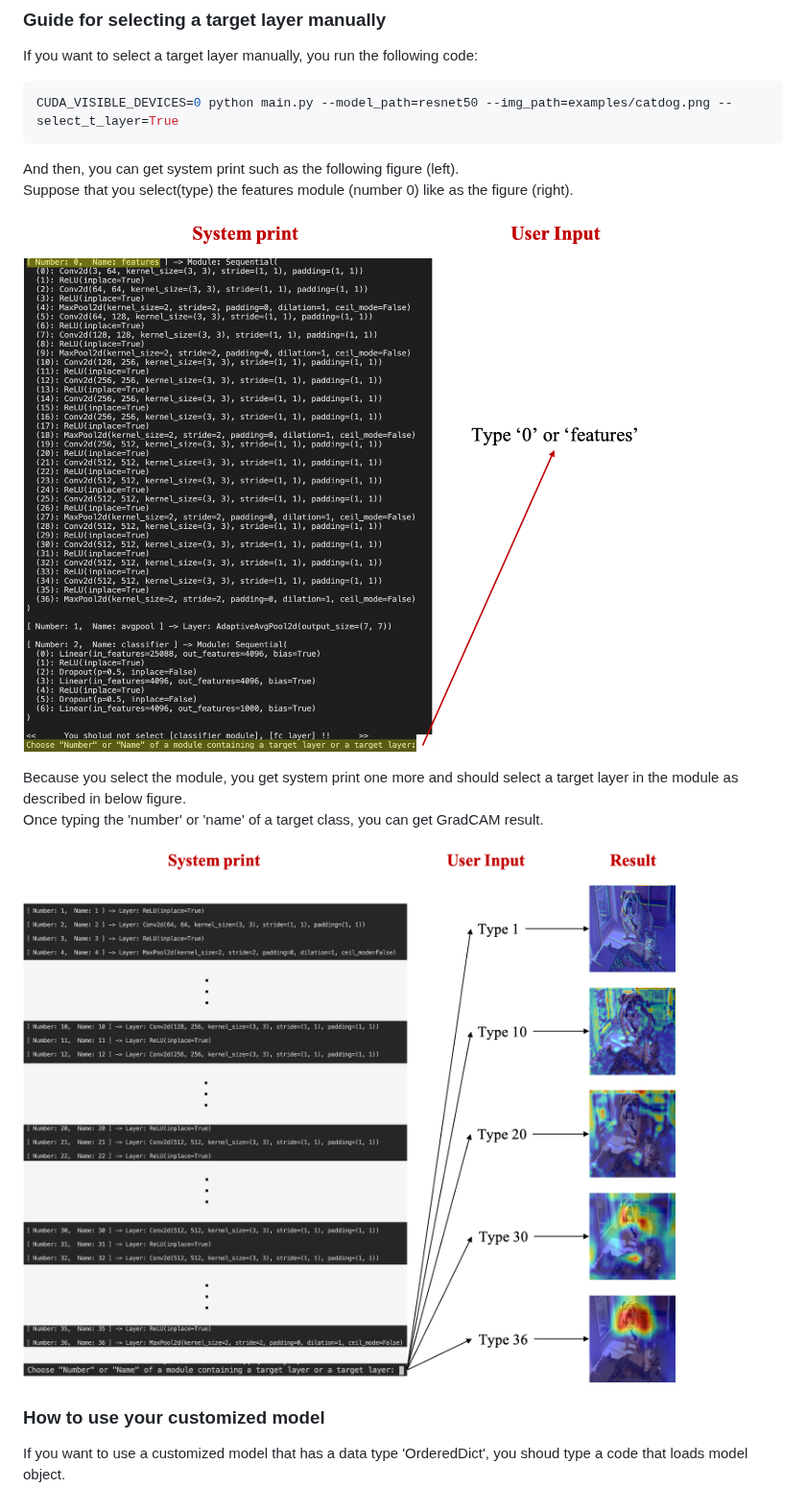
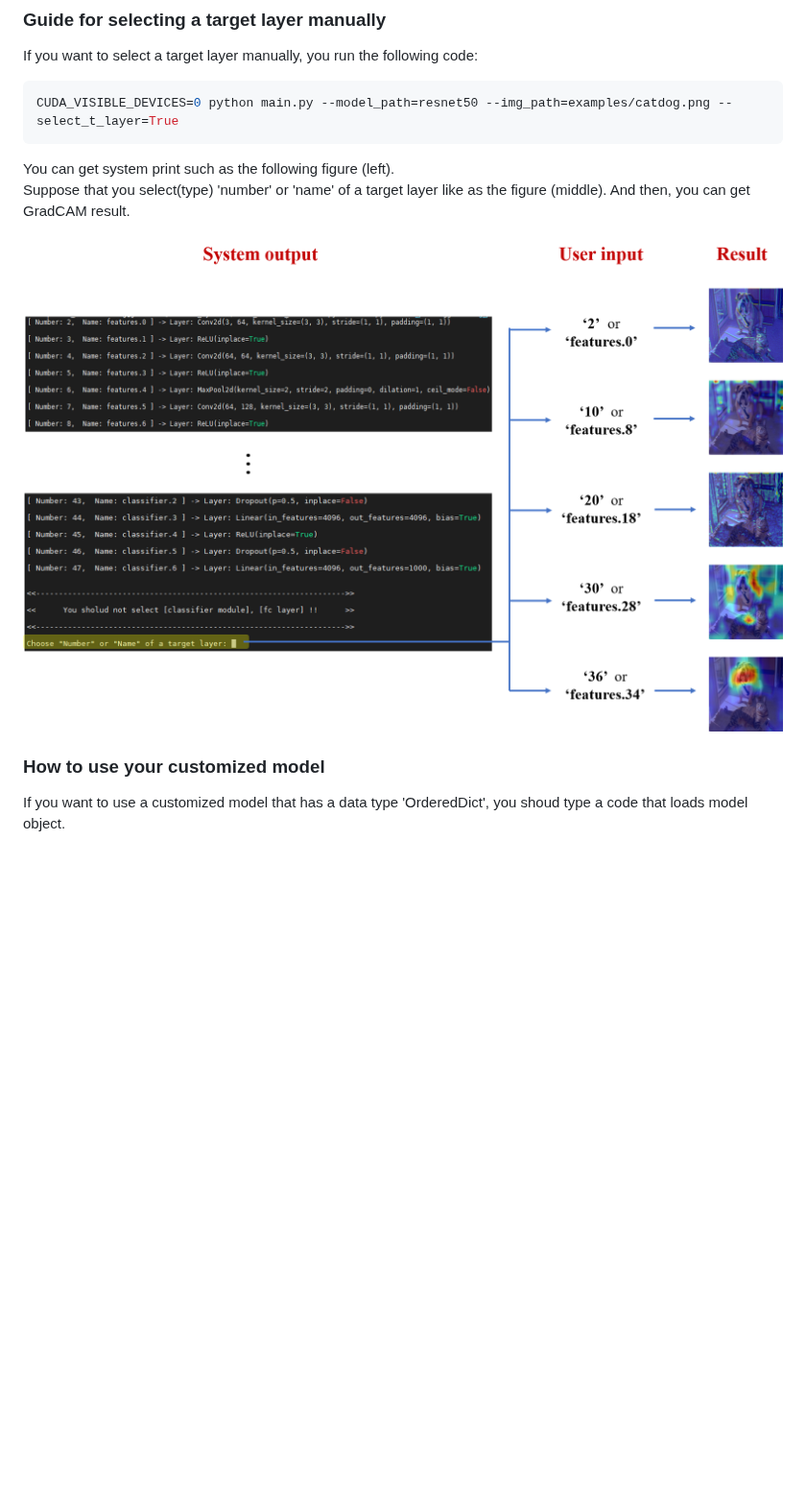
Before and after one commit to da2so/GradCAM_PyTorch, a Markdown page: README.md, the part around the change. Shown at 96% size. GitHub-like rendering; pictures changed too: assets/fig2.png; blank space fills up the shorter version.

Commit message:
Update the way of selecting a target layer

````diff
--- a/README.md
+++ b/README.md
@@ -42,16 +42,11 @@ If you want to select a target layer manually, you run the following code:
 CUDA_VISIBLE_DEVICES=0 python main.py --model_path=resnet50 --img_path=examples/catdog.png --select_t_layer=True
 ```
 
-And then, you can get system print such as the following figure (left).
-Suppose that you select(type) the features module (number 0) like as the figure (right).
+You can get system print such as the following figure (left).
+Suppose that you select(type) 'number' or 'name' of a target layer like as the figure (middle).
+And then, you can get GradCAM result.
 
 ![2](./assets/fig2.png)
-
-Because you select the module, you get system print one more and should select a target layer in the module as described in below figure.
-Once typing the 'number' or 'name' of a target class, you can get GradCAM result.
-
-![2](./assets/fig3.png)
-
 
 ### How to use your customized model
 
````
Also changed, not shown: 3 other files.
